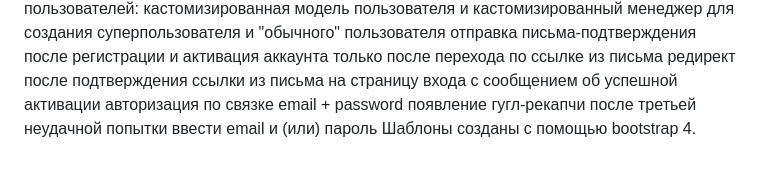
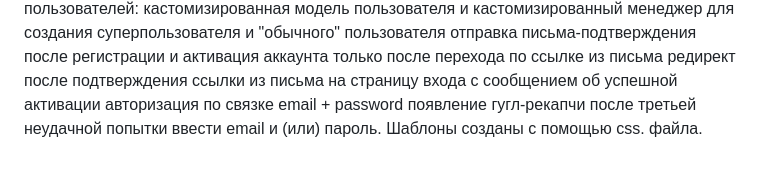
Before and after one commit to TulinVM/bulletin_board, a Markdown page: README.md, the part around the change. Drawn GitHub-style.

Commit message:
Edit project-6

```diff
--- a/README.md
+++ b/README.md
@@ -15,5 +15,5 @@
 отправка письма-подтверждения после регистрации и активация аккаунта только после перехода по ссылке из письма
 редирект после подтверждения ссылки из письма на страницу входа с сообщением об успешной активации
 авторизация по связке email + password
-появление гугл-рекапчи после третьей неудачной попытки ввести email и (или) пароль
-Шаблоны созданы с помощью bootstrap 4.
+появление гугл-рекапчи после третьей неудачной попытки ввести email и (или) пароль.
+Шаблоны созданы с помощью css. файла.
```
